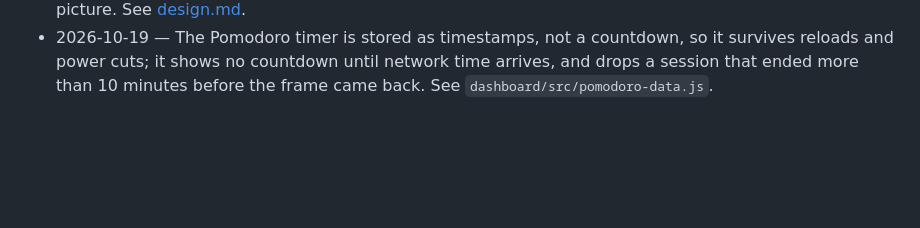
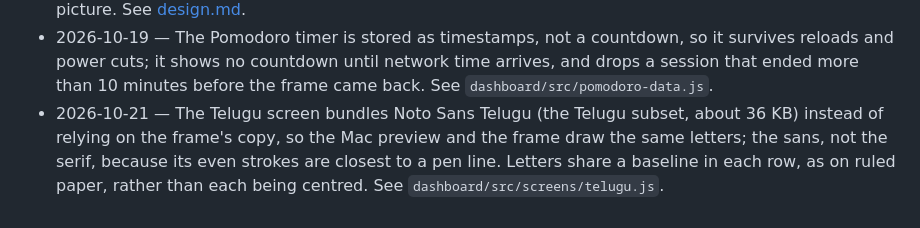
Before and after one commit to VenkatKandhipati/glance, a Markdown page: docs/decisions.md, the part around the change. Drawn GitHub-style; blank space fills up the shorter version.

```diff
--- a/docs/decisions.md
+++ b/docs/decisions.md
@@ -14,3 +14,4 @@ full. Entries marked *(backfilled)* were recorded after the fact, dated from git
 - 2026-10-16 — The frame may call owner-approved services directly (WMATA, Google Calendar by secret address), since the RK3326's trust store is updated; supersedes "never calls third-party APIs". Extended 2026-10-19 to weather.gov, NASA, the Art Institute of Chicago, the Cleveland Museum of Art and Wikimedia Commons, all without keys. See [frame.md](frame.md#network) and AGENTS.md.
 - 2026-10-19 — Public pictures are measured on the frame (sharpness at the size shown, darkness) in a Worker before they're shown, and only dark ones are kept: the main thread took 130–770 ms per picture. See [design.md](design.md).
 - 2026-10-19 — The Pomodoro timer is stored as timestamps, not a countdown, so it survives reloads and power cuts; it shows no countdown until network time arrives, and drops a session that ended more than 10 minutes before the frame came back. See `dashboard/src/pomodoro-data.js`.
+- 2026-10-21 — The Telugu screen bundles Noto Sans Telugu (the Telugu subset, about 36 KB) instead of relying on the frame's copy, so the Mac preview and the frame draw the same letters; the sans, not the serif, because its even strokes are closest to a pen line. Letters share a baseline in each row, as on ruled paper, rather than each being centred. See `dashboard/src/screens/telugu.js`.
```
Also changed, not shown: CHANGELOG.md (+3 -0 lines), README.md (+8 -1 lines), docs/images/telugu.png (added), 11 other files.
